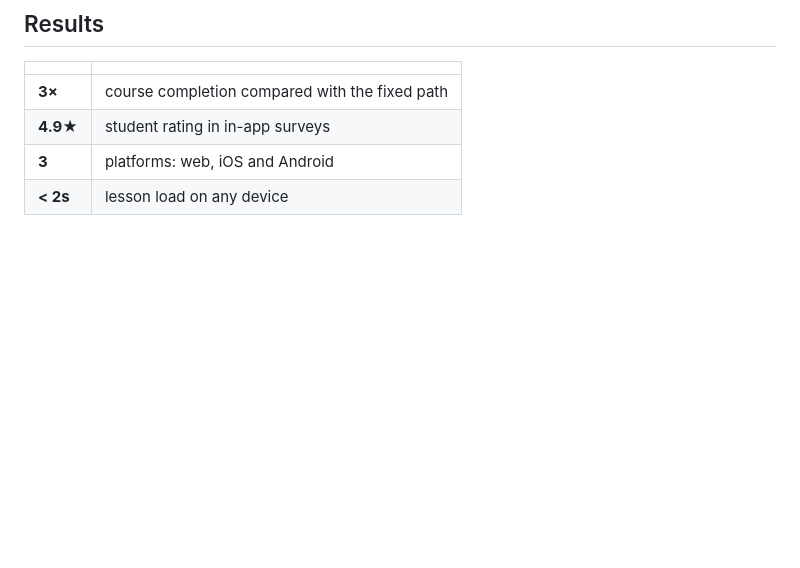
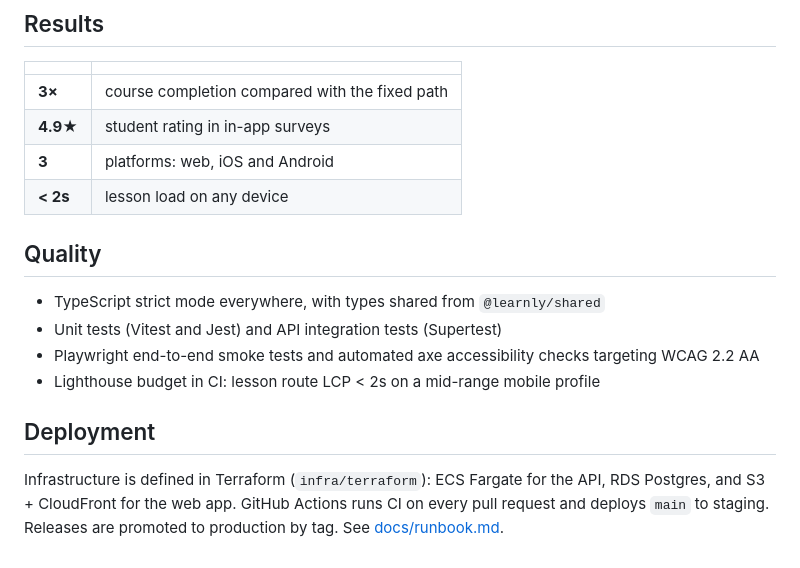
Before and after one commit to beeva/learnly, a Markdown page: README.md, the part around the change. Rendered like a GitHub page; blank space fills up the shorter version.

Commit message:
docs: document quality gates and deployment

```diff
--- a/README.md
+++ b/README.md
@@ -93,3 +93,17 @@ Teachers create a classroom, share a six-character join code, and get:
 | **4.9★** | student rating in in-app surveys |
 | **3** | platforms: web, iOS and Android |
 | **< 2s** | lesson load on any device |
+
+## Quality
+
+- TypeScript strict mode everywhere, with types shared from `@learnly/shared`
+- Unit tests (Vitest and Jest) and API integration tests (Supertest)
+- Playwright end-to-end smoke tests and automated axe accessibility checks targeting WCAG 2.2 AA
+- Lighthouse budget in CI: lesson route LCP < 2s on a mid-range mobile profile
+
+## Deployment
+
+Infrastructure is defined in Terraform (`infra/terraform`): ECS Fargate for the API,
+RDS Postgres, and S3 + CloudFront for the web app. GitHub Actions runs CI on every
+pull request and deploys `main` to staging. Releases are promoted to production by tag.
+See [docs/runbook.md](docs/runbook.md).
```
